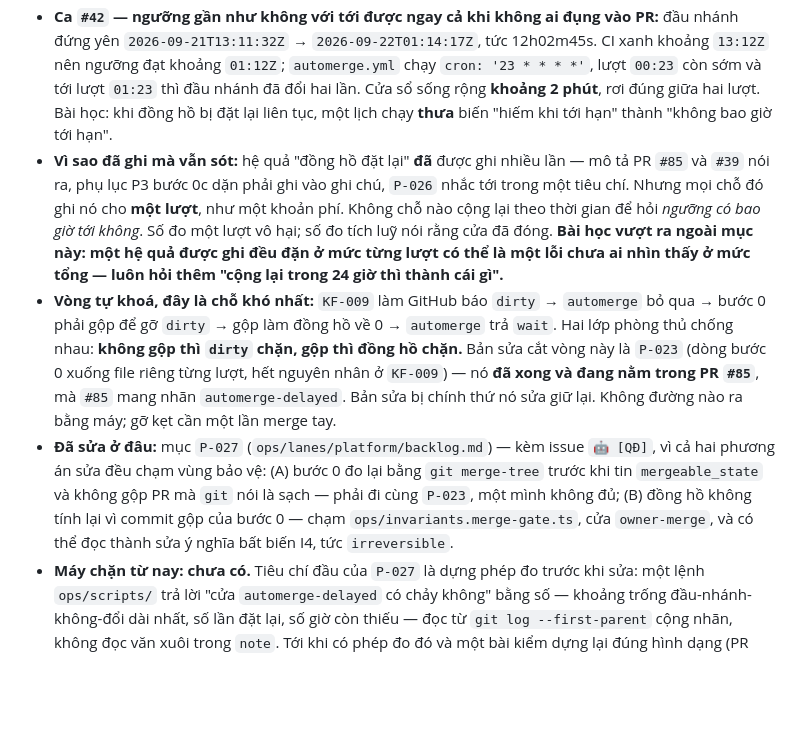
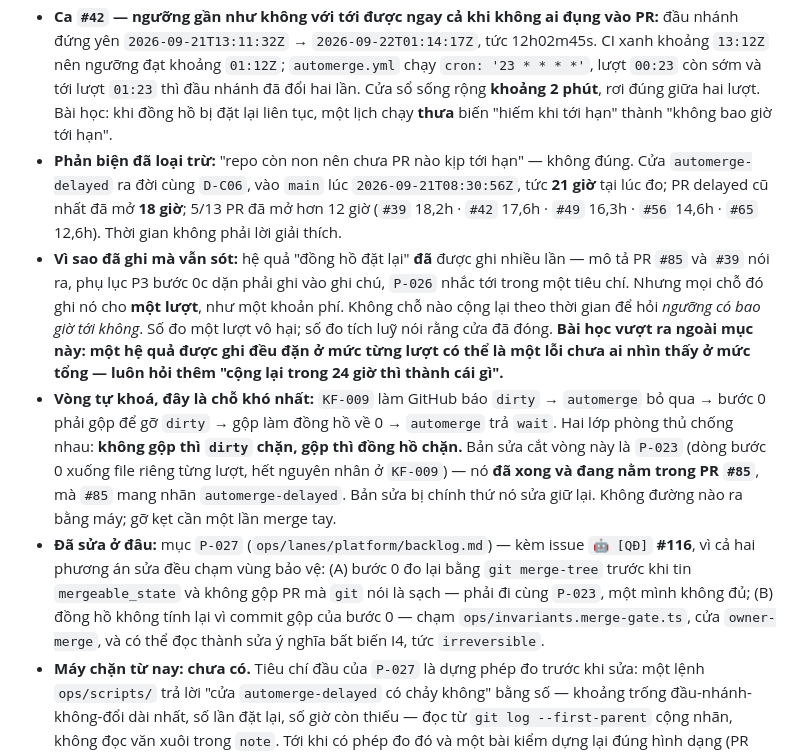
Before and after one commit to HungQuach301/crux-studio, a Markdown page: ops/known-failures.md, the part around the change. GitHub-like rendering; blank space fills up the shorter version.

Commit message:
[platform] P-027 — nối issue [QĐ] #116, loại trừ phản biện "repo còn non"
Cửa `automerge-delayed` ra đời cùng D-C06 lúc 2026-09-21T08:30:56Z, tức đã 21
giờ tại lúc đo; 5/13 PR mang nhãn đó đã mở hơn 12 giờ. Thời gian không giải
thích được con số 0/40.

Co-Authored-By: Claude Opus 5 <noreply@anthropic.com>
Claude-Session: https://claude.ai/code/session_01LLXmtN1mVHpkPZZGNTKDBT

```diff
--- a/ops/known-failures.md
+++ b/ops/known-failures.md
@@ -376,9 +376,10 @@ Cách đó **chạm vùng bảo vệ**: bất biến I8 trong CHARTER mục 3 vi
 - **Vì sao không gì đỏ:** mọi thành phần chạy **đúng luật của nó**. CI xanh, nhãn đúng, `automerge.yml` gọi `merge-gate.ts` đúng, `merge-gate.ts` trả `wait` đúng, bước 0 gộp đúng phạm vi nó được giao. Không có lỗi ở bất cứ đâu để mà đỏ — chỉ có một vòng phản hồi giữa hai cơ chế đều đúng. Đúng nhóm **Z**.
 - **Thiệt hại thật, không giả định, đo 2026-09-22 05:4xZ:** 13 PR đang mở mang nhãn `automerge-delayed`; trong 40 PR merge gần nhất **không một PR nào** mang nhãn đó — cả 40 đều `automerge` (cửa `open`). `#39` mở từ `2026-09-21T11:43Z` (18 giờ), CI xanh, 29 lần đổi đầu nhánh trong 24 giờ, khoảng trống lớn nhất **3h19m**. Chạy `ops/invariants.merge-gate.ts` trên trạng thái thật của `#39`: `{"outcome":"wait","reason":"CI xanh được 0.3 giờ, ngưỡng 12 giờ.","hoursLeft":12}`. Chỉ **1/13** PR từng có khoảng trống ≥ 12 giờ.
 - **Ca `#42` — ngưỡng gần như không với tới được ngay cả khi không ai đụng vào PR:** đầu nhánh đứng yên `2026-09-21T13:11:32Z` → `2026-09-22T01:14:17Z`, tức 12h02m45s. CI xanh khoảng `13:12Z` nên ngưỡng đạt khoảng `01:12Z`; `automerge.yml` chạy `cron: '23 * * * *'`, lượt `00:23` còn sớm và tới lượt `01:23` thì đầu nhánh đã đổi hai lần. Cửa sổ sống rộng **khoảng 2 phút**, rơi đúng giữa hai lượt. Bài học: khi đồng hồ bị đặt lại liên tục, một lịch chạy **thưa** biến "hiếm khi tới hạn" thành "không bao giờ tới hạn".
+- **Phản biện đã loại trừ:** "repo còn non nên chưa PR nào kịp tới hạn" — không đúng. Cửa `automerge-delayed` ra đời cùng `D-C06`, vào `main` lúc `2026-09-21T08:30:56Z`, tức **21 giờ** tại lúc đo; PR delayed cũ nhất đã mở **18 giờ**; 5/13 PR đã mở hơn 12 giờ (`#39` 18,2h · `#42` 17,6h · `#49` 16,3h · `#56` 14,6h · `#65` 12,6h). Thời gian không phải lời giải thích.
 - **Vì sao đã ghi mà vẫn sót:** hệ quả "đồng hồ đặt lại" **đã** được ghi nhiều lần — mô tả PR `#85` và `#39` nói ra, phụ lục P3 bước 0c dặn phải ghi vào ghi chú, `P-026` nhắc tới trong một tiêu chí. Nhưng mọi chỗ đó ghi nó cho **một lượt**, như một khoản phí. Không chỗ nào cộng lại theo thời gian để hỏi *ngưỡng có bao giờ tới không*. Số đo một lượt vô hại; số đo tích luỹ nói rằng cửa đã đóng. **Bài học vượt ra ngoài mục này: một hệ quả được ghi đều đặn ở mức từng lượt có thể là một lỗi chưa ai nhìn thấy ở mức tổng — luôn hỏi thêm "cộng lại trong 24 giờ thì thành cái gì".**
 - **Vòng tự khoá, đây là chỗ khó nhất:** `KF-009` làm GitHub báo `dirty` → `automerge` bỏ qua → bước 0 phải gộp để gỡ `dirty` → gộp làm đồng hồ về 0 → `automerge` trả `wait`. Hai lớp phòng thủ chống nhau: **không gộp thì `dirty` chặn, gộp thì đồng hồ chặn.** Bản sửa cắt vòng này là `P-023` (dòng bước 0 xuống file riêng từng lượt, hết nguyên nhân ở `KF-009`) — nó **đã xong và đang nằm trong PR `#85`**, mà `#85` mang nhãn `automerge-delayed`. Bản sửa bị chính thứ nó sửa giữ lại. Không đường nào ra bằng máy; gỡ kẹt cần một lần merge tay.
-- **Đã sửa ở đâu:** mục `P-027` (`ops/lanes/platform/backlog.md`) — kèm issue `🤖 [QĐ]`, vì cả hai phương án sửa đều chạm vùng bảo vệ: (A) bước 0 đo lại bằng `git merge-tree` trước khi tin `mergeable_state` và không gộp PR mà `git` nói là sạch — phải đi cùng `P-023`, một mình không đủ; (B) đồng hồ không tính lại vì commit gộp của bước 0 — chạm `ops/invariants.merge-gate.ts`, cửa `owner-merge`, và có thể đọc thành sửa ý nghĩa bất biến I4, tức `irreversible`.
+- **Đã sửa ở đâu:** mục `P-027` (`ops/lanes/platform/backlog.md`) — kèm issue `🤖 [QĐ]` **#116**, vì cả hai phương án sửa đều chạm vùng bảo vệ: (A) bước 0 đo lại bằng `git merge-tree` trước khi tin `mergeable_state` và không gộp PR mà `git` nói là sạch — phải đi cùng `P-023`, một mình không đủ; (B) đồng hồ không tính lại vì commit gộp của bước 0 — chạm `ops/invariants.merge-gate.ts`, cửa `owner-merge`, và có thể đọc thành sửa ý nghĩa bất biến I4, tức `irreversible`.
 - **Máy chặn từ nay:** **chưa có.** Tiêu chí đầu của `P-027` là dựng phép đo trước khi sửa: một lệnh `ops/scripts/` trả lời "cửa `automerge-delayed` có chảy không" bằng số — khoảng trống đầu-nhánh-không-đổi dài nhất, số lần đặt lại, số giờ còn thiếu — đọc từ `git log --first-parent` cộng nhãn, không đọc văn xuôi trong `note`. Tới khi có phép đo đó và một bài kiểm dựng lại đúng hình dạng (PR `automerge-delayed` CI xanh + một commit gộp bước 0 → `merge-gate.ts` phải trả `merge`, kèm **ca âm** là commit có nội dung thật thì đồng hồ **phải** tính lại), KF này vẫn mở.
 
 ---
```
Also changed, not shown: 1 other file.
